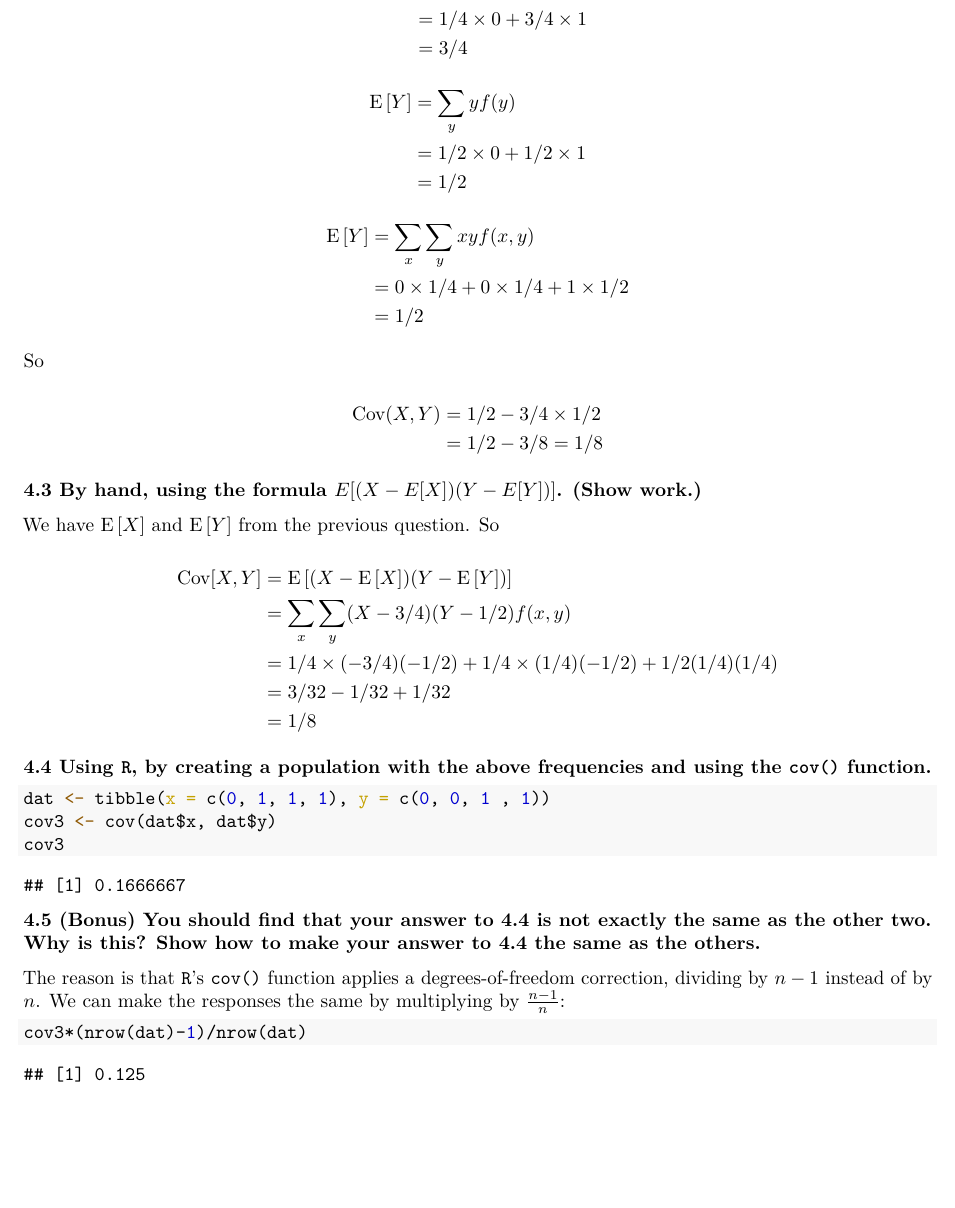
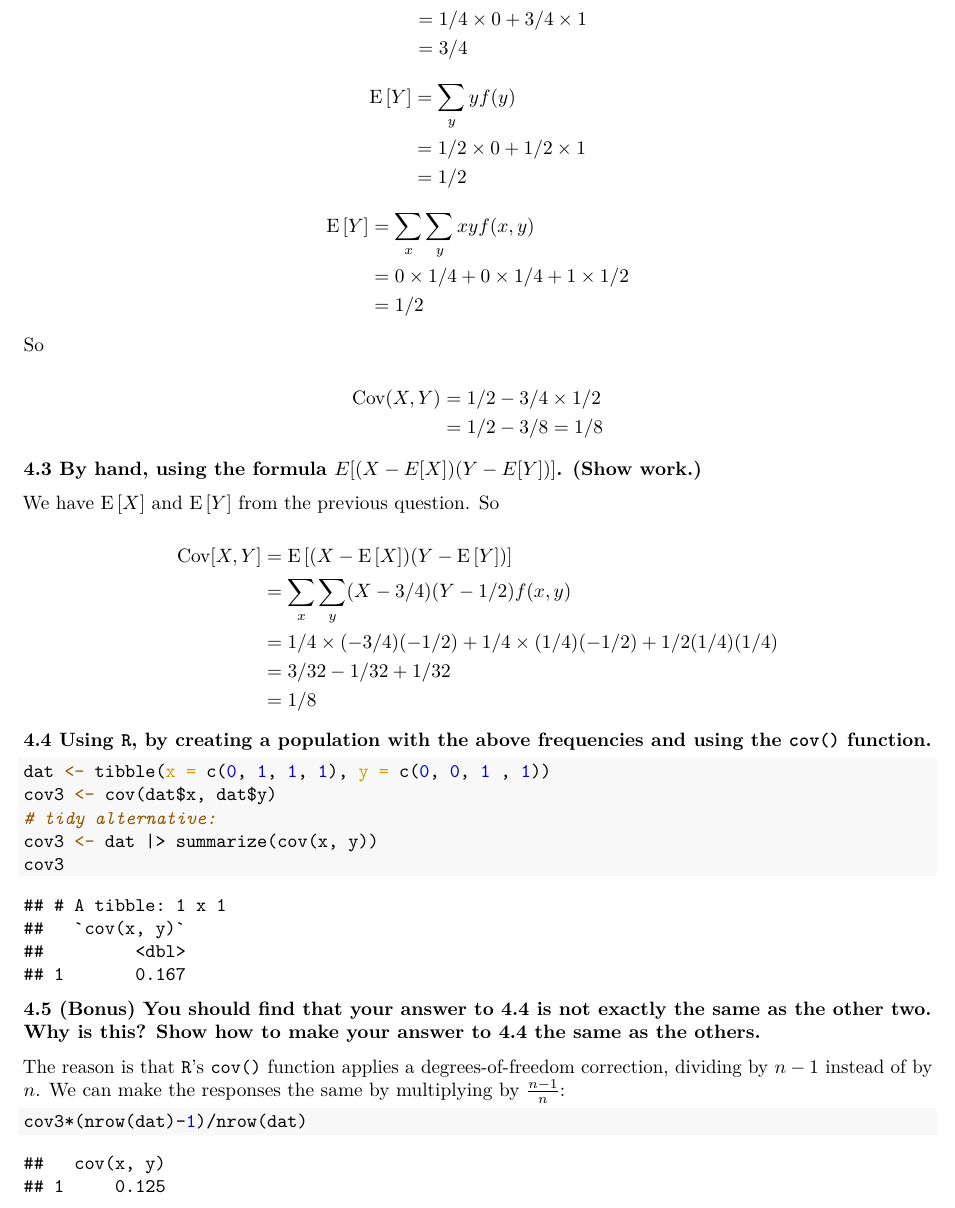
Before and after one commit to UChicago-pol-methods/IntroQSS-F22, an R Markdown document (assignments/ps3_2022_solutions.Rmd): part of page 9 of 9, cut so that both start at the same text, the shorter picture padded with empty space. The pictures show the output file assignments/ps3_2022_solutions.pdf that the author committed with the source.

Commit message:
ps3 tidy code

````diff
--- a/assignments/ps3_2022_solutions.Rmd
+++ b/assignments/ps3_2022_solutions.Rmd
@@ -346,6 +346,8 @@ $$
 ```{r}
 dat <- tibble(x = c(0, 1, 1, 1), y = c(0, 0, 1 , 1))
 cov3 <- cov(dat$x, dat$y)
+# tidy alternative:
+cov3 <- dat |> summarize(cov(x, y))
 cov3
 ```
 
````
Also changed, not shown: assignments/ps3_2022_solutions.pdf.
